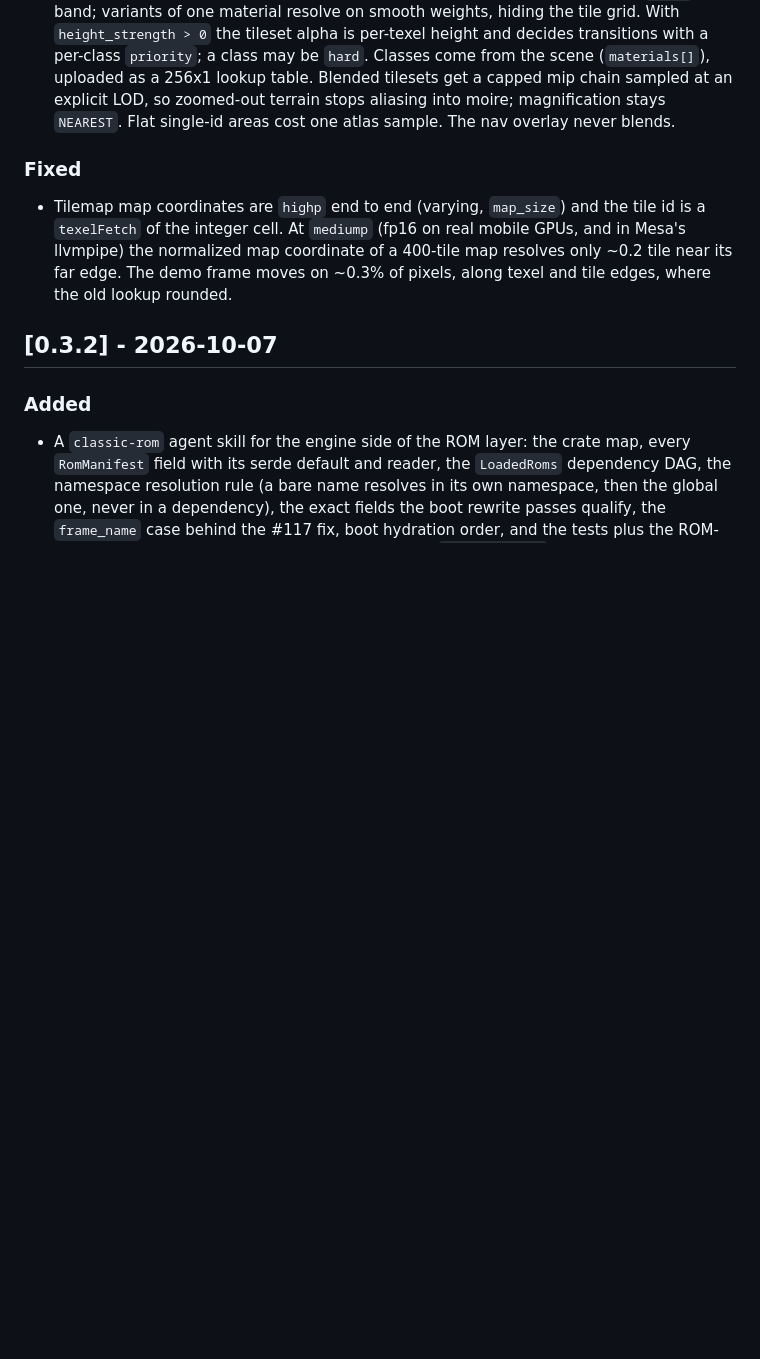
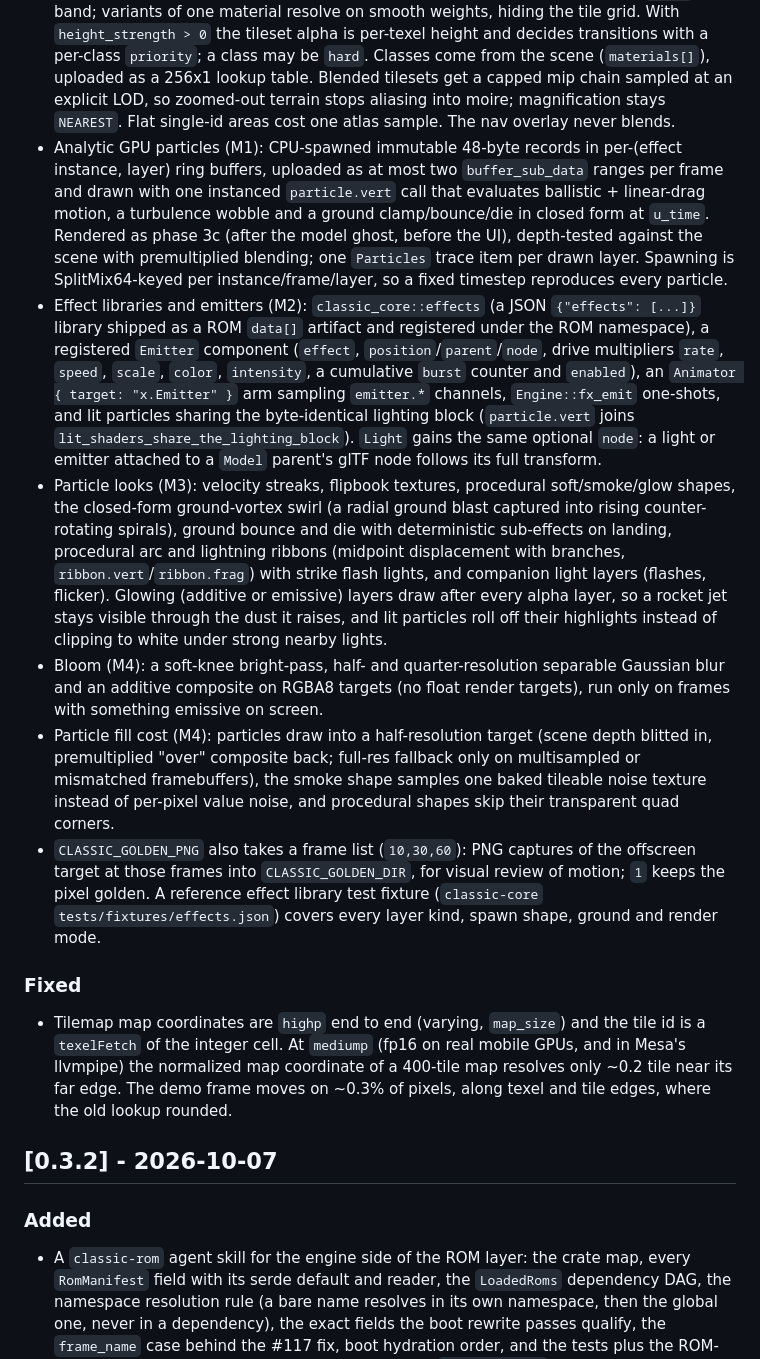
Before and after one commit to guilledk/classic-wgl, a Markdown page: CHANGELOG.md, the part around the change. GitHub-like rendering; blank space fills up the shorter version.

Commit message:
Document particle VFX in changelog and skill
- `CHANGELOG.md` `[Unreleased]`: the particle milestones (GPU
  rings, effect libraries + `Emitter`, looks + ribbons, bloom, fill
  cost) and the `CLASSIC_GOLDEN_PNG` frame-list review captures.
- `classic-gfx` skill section 19: the record layout, upload and
  draw, closed-form motion and swirl, render state and two-phase
  draw order, the highlight shoulder, lit layers, the half-res
  pass, ribbons, bloom, texture units, determinism and trace items,
  the effect data model, the reference fixture and the review loop.

The bullets are written per milestone rather than per commit, so
they live in one docs commit at the end of the series.

(this patch was generated in some part by `claude-code` using `claude-opus-5-5` (`anthropic`))

```diff
--- a/CHANGELOG.md
+++ b/CHANGELOG.md
@@ -24,6 +24,50 @@ See [`VERSIONING.md`](VERSIONING.md) for the release policy and process.
   at an explicit LOD, so zoomed-out terrain stops aliasing into moire;
   magnification stays `NEAREST`.  Flat single-id areas cost one atlas
   sample.  The nav overlay never blends.
+- Analytic GPU particles (M1): CPU-spawned immutable 48-byte records in
+  per-(effect instance, layer) ring buffers, uploaded as at most two
+  `buffer_sub_data` ranges per frame and drawn with one instanced
+  `particle.vert` call that evaluates ballistic + linear-drag motion, a
+  turbulence wobble and a ground clamp/bounce/die in closed form at
+  `u_time`.  Rendered as phase 3c (after the model ghost, before the UI),
+  depth-tested against the scene with premultiplied blending; one
+  `Particles` trace item per drawn layer.  Spawning is SplitMix64-keyed per
+  instance/frame/layer, so a fixed timestep reproduces every particle.
+- Effect libraries and emitters (M2): `classic_core::effects` (a JSON
+  `{"effects": [...]}` library shipped as a ROM `data[]` artifact and
+  registered under the ROM namespace), a registered `Emitter` component
+  (`effect`, `position`/`parent`/`node`, drive multipliers `rate`, `speed`,
+  `scale`, `color`, `intensity`, a cumulative `burst` counter and
+  `enabled`), an `Animator { target: "x.Emitter" }` arm sampling
+  `emitter.*` channels, `Engine::fx_emit` one-shots, and lit particles
+  sharing the byte-identical lighting block (`particle.vert` joins
+  `lit_shaders_share_the_lighting_block`).  `Light` gains the same
+  optional `node`: a light or emitter attached to a `Model` parent's glTF
+  node follows its full transform.
+- Particle looks (M3): velocity streaks, flipbook textures, procedural
+  soft/smoke/glow shapes, the closed-form ground-vortex swirl (a radial
+  ground blast captured into rising counter-rotating spirals), ground
+  bounce and die with deterministic sub-effects on landing, procedural
+  arc and lightning ribbons (midpoint displacement with branches,
+  `ribbon.vert`/`ribbon.frag`) with strike flash lights, and companion
+  light layers (flashes, flicker).  Glowing (additive or emissive) layers
+  draw after every alpha layer, so a rocket jet stays visible through the
+  dust it raises, and lit particles roll off their highlights instead of
+  clipping to white under strong nearby lights.
+- Bloom (M4): a soft-knee bright-pass, half- and quarter-resolution
+  separable Gaussian blur and an additive composite on RGBA8 targets (no
+  float render targets), run only on frames with something emissive on
+  screen.
+- Particle fill cost (M4): particles draw into a half-resolution target
+  (scene depth blitted in, premultiplied "over" composite back; full-res
+  fallback only on multisampled or mismatched framebuffers), the smoke
+  shape samples one baked tileable noise texture instead of per-pixel
+  value noise, and procedural shapes skip their transparent quad corners.
+- `CLASSIC_GOLDEN_PNG` also takes a frame list (`10,30,60`): PNG captures
+  of the offscreen target at those frames into `CLASSIC_GOLDEN_DIR`, for
+  visual review of motion; `1` keeps the pixel golden.  A reference effect
+  library test fixture (`classic-core` `tests/fixtures/effects.json`)
+  covers every layer kind, spawn shape, ground and render mode.
 
 ### Fixed
 
```
Also changed, not shown: 1 other file.
